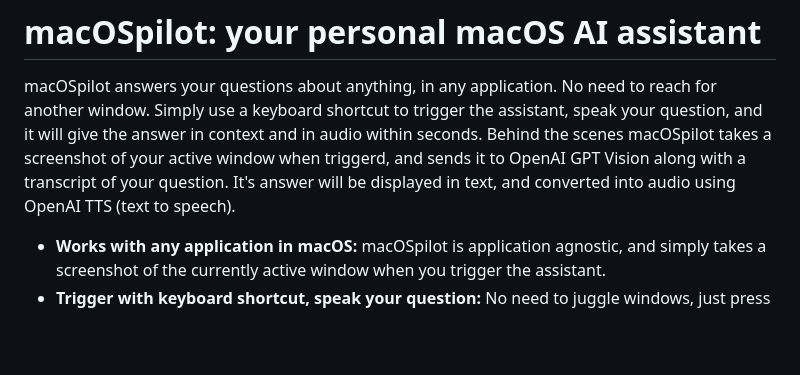
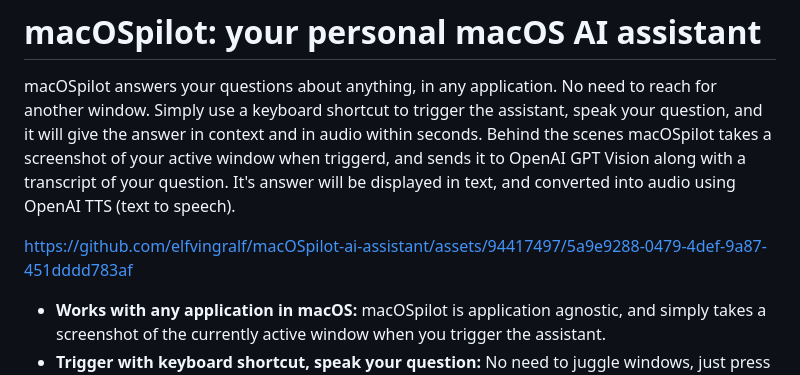
Before and after one commit to elfvingralf/macOSpilot-ai-assistant, a Markdown page: readme.md, the part around the change. Rendered like a GitHub page; blank space fills up the shorter version.

Commit message:
Update readme.md
Adding screen recording example

```diff
--- a/readme.md
+++ b/readme.md
@@ -1,6 +1,8 @@
 # macOSpilot: your personal macOS AI assistant
 
 macOSpilot answers your questions about anything, in any application. No need to reach for another window. Simply use a keyboard shortcut to trigger the assistant, speak your question, and it will give the answer in context and in audio within seconds. Behind the scenes macOSpilot takes a screenshot of your active window when triggerd, and sends it to OpenAI GPT Vision along with a transcript of your question. It's answer will be displayed in text, and converted into audio using OpenAI TTS (text to speech).
+
+https://github.com/elfvingralf/macOSpilot-ai-assistant/assets/94417497/5a9e9288-0479-4def-9a87-451dddd783af
 
 - **Works with any application in macOS:** macOSpilot is application agnostic, and simply takes a screenshot of the currently active window when you trigger the assistant.
 - **Trigger with keyboard shortcut, speak your question:** No need to juggle windows, just press the keyboard shortcut and speak your question.
```
